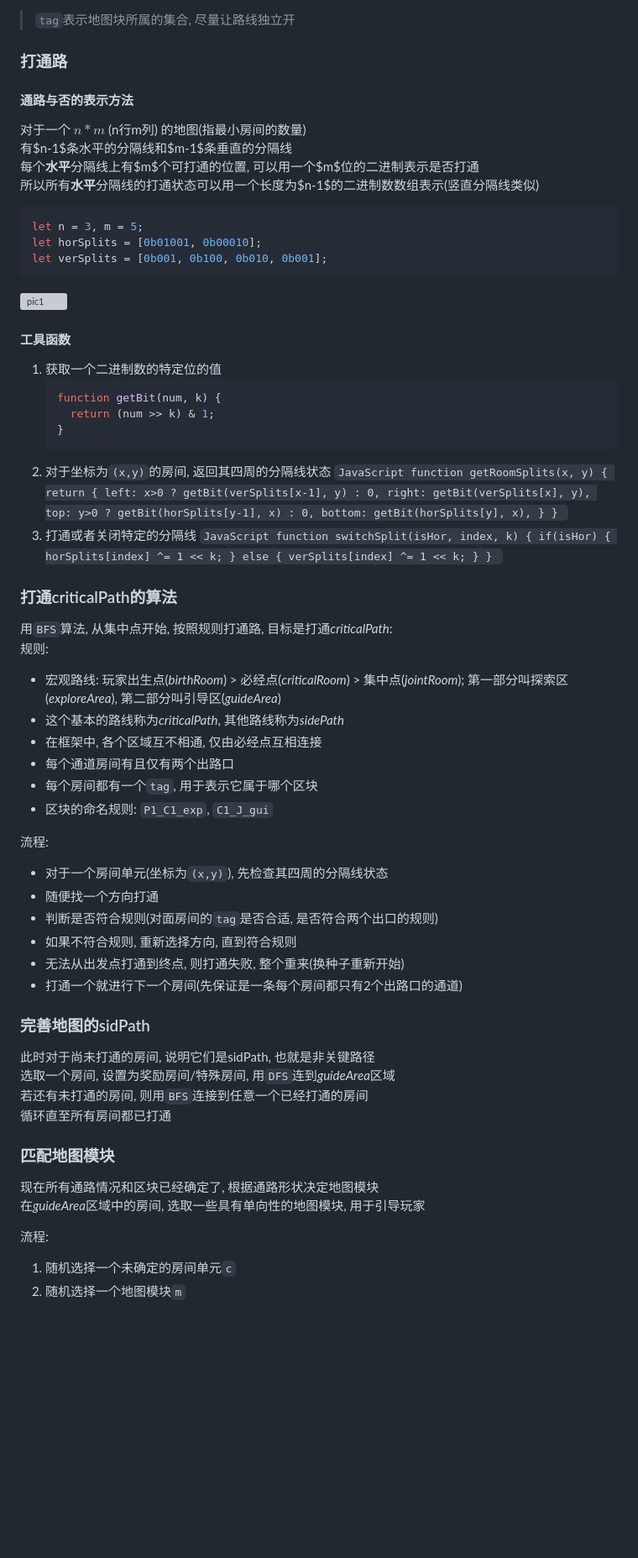
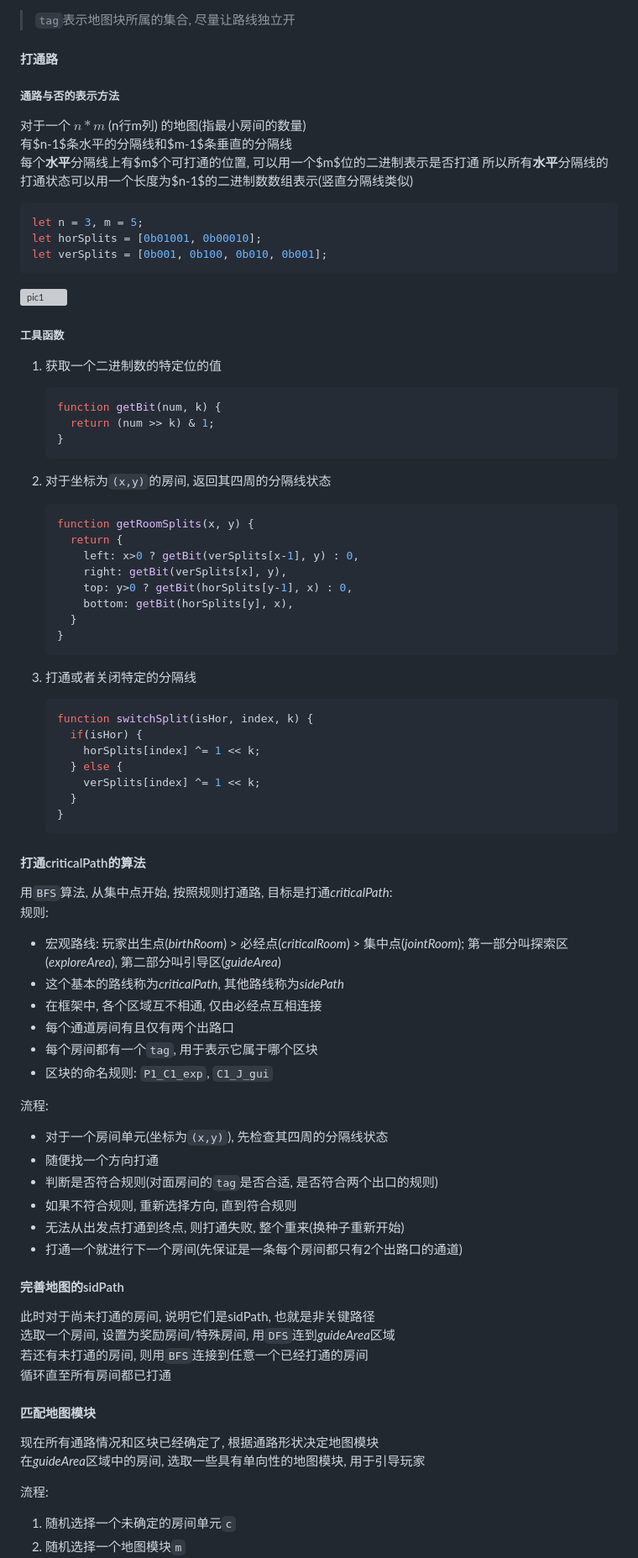
Before and after one commit to zhyDaDa/Jumpin-Ball_multi-players, a Markdown page: README.md, the part around the change printed below. Shown: that part at 84% size. GitHub-like rendering; blank space fills up the shorter version; grey boxes are pictures that could not be loaded.

````diff
--- a/README.md
+++ b/README.md
@@ -382,27 +430,35 @@ bullet = {
 
 > `tag`表示地图块所属的集合, 尽量让路线独立开
 
-### 打通路
-#### 通路与否的表示方法
+#### 打通路
+
+##### 通路与否的表示方法
+
 对于一个 $n*m$ (n行m列) 的地图(指最小房间的数量)
 有$n-1$条水平的分隔线和$m-1$条垂直的分隔线
 每个**水平**分隔线上有$m$个可打通的位置, 可以用一个$m$位的二进制表示是否打通
 所以所有**水平**分隔线的打通状态可以用一个长度为$n-1$的二进制数数组表示(竖直分隔线类似)
+
 ```JavaScript
 let n = 3, m = 5;
 let horSplits = [0b01001, 0b00010];
 let verSplits = [0b001, 0b100, 0b010, 0b001];
 ```
+
 ![pic1]
 
-#### 工具函数
+##### 工具函数
+
  1. 获取一个二进制数的特定位的值
+
     ```JavaScript
     function getBit(num, k) {
       return (num >> k) & 1;
     }
     ```
-  2. 对于坐标为`(x,y)`的房间, 返回其四周的分隔线状态
+
+ 2. 对于坐标为`(x,y)`的房间, 返回其四周的分隔线状态
+
     ```JavaScript
     function getRoomSplits(x, y) {
       return {
@@ -413,7 +469,9 @@ let verSplits = [0b001, 0b100, 0b010, 0b001];
       }
     }
     ```
-  3. 打通或者关闭特定的分隔线
+
+ 3. 打通或者关闭特定的分隔线
+
     ```JavaScript
     function switchSplit(isHor, index, k) {
       if(isHor) {
@@ -424,36 +482,41 @@ let verSplits = [0b001, 0b100, 0b010, 0b001];
     }
     ```
 
+#### 打通criticalPath的算法
 
-### 打通criticalPath的算法
 用`BFS`算法, 从集中点开始, 按照规则打通路, 目标是打通*criticalPath*:
 规则:
- + 宏观路线: 玩家出生点(*birthRoom*) > 必经点(*criticalRoom*) > 集中点(*jointRoom*); 第一部分叫探索区(*exploreArea*), 第二部分叫引导区(*guideArea*)
- + 这个基本的路线称为*criticalPath*, 其他路线称为*sidePath*
- + 在框架中, 各个区域互不相通, 仅由必经点互相连接
- + 每个通道房间有且仅有两个出路口
- + 每个房间都有一个`tag`, 用于表示它属于哪个区块
- + 区块的命名规则: `P1_C1_exp`, `C1_J_gui`
+
+- 宏观路线: 玩家出生点(*birthRoom*) > 必经点(*criticalRoom*) > 集中点(*jointRoom*); 第一部分叫探索区(*exploreArea*), 第二部分叫引导区(*guideArea*)
+- 这个基本的路线称为*criticalPath*, 其他路线称为*sidePath*
+- 在框架中, 各个区域互不相通, 仅由必经点互相连接
+- 每个通道房间有且仅有两个出路口
+- 每个房间都有一个`tag`, 用于表示它属于哪个区块
+- 区块的命名规则: `P1_C1_exp`, `C1_J_gui`
 
 流程:
- + 对于一个房间单元(坐标为`(x,y)`), 先检查其四周的分隔线状态
- + 随便找一个方向打通
- + 判断是否符合规则(对面房间的`tag`是否合适, 是否符合两个出口的规则)
- + 如果不符合规则, 重新选择方向, 直到符合规则
- + 无法从出发点打通到终点, 则打通失败, 整个重来(换种子重新开始)
- + 打通一个就进行下一个房间(先保证是一条每个房间都只有2个出路口的通道)
 
-### 完善地图的sidPath
+- 对于一个房间单元(坐标为`(x,y)`), 先检查其四周的分隔线状态
+- 随便找一个方向打通
+- 判断是否符合规则(对面房间的`tag`是否合适, 是否符合两个出口的规则)
+- 如果不符合规则, 重新选择方向, 直到符合规则
+- 无法从出发点打通到终点, 则打通失败, 整个重来(换种子重新开始)
+- 打通一个就进行下一个房间(先保证是一条每个房间都只有2个出路口的通道)
+
+#### 完善地图的sidPath
+
 此时对于尚未打通的房间, 说明它们是sidPath, 也就是非关键路径
 选取一个房间, 设置为奖励房间/特殊房间, 用`DFS`连到*guideArea*区域
 若还有未打通的房间, 则用`BFS`连接到任意一个已经打通的房间
 循环直至所有房间都已打通
 
-### 匹配地图模块
+#### 匹配地图模块
+
 现在所有通路情况和区块已经确定了, 根据通路形状决定地图模块
 在*guideArea*区域中的房间, 选取一些具有单向性的地图模块, 用于引导玩家
 
 流程:
+
  1. 随机选择一个未确定的房间单元`c`
  2. 随机选择一个地图模块`m`
  3. 如果`c`作为`m`的中的某个房间时, `m`能匹配当前的通路形状, 则放置`m`在`c`的位置上, `m`覆盖的所有房间都标记为已确定, 随机调整`m`的参数, 在最终的地图数组中确定下来
````
Also changed, not shown: other parts of README.md (+199 -151 lines).
